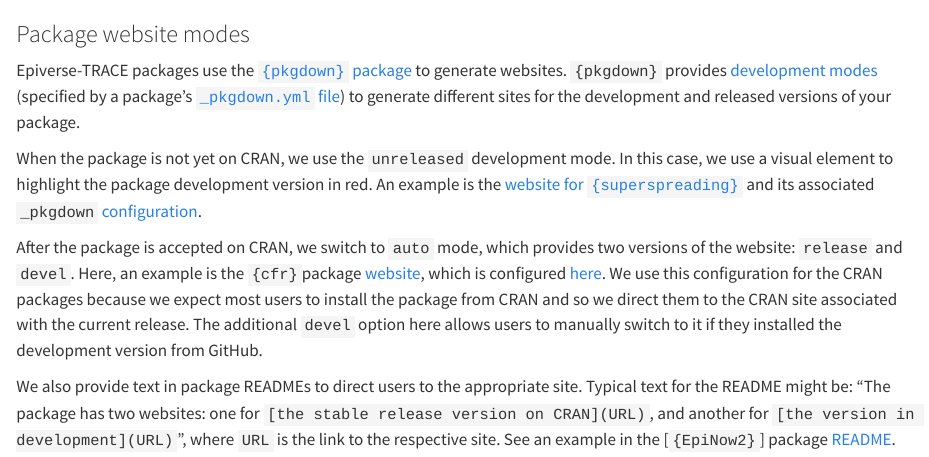
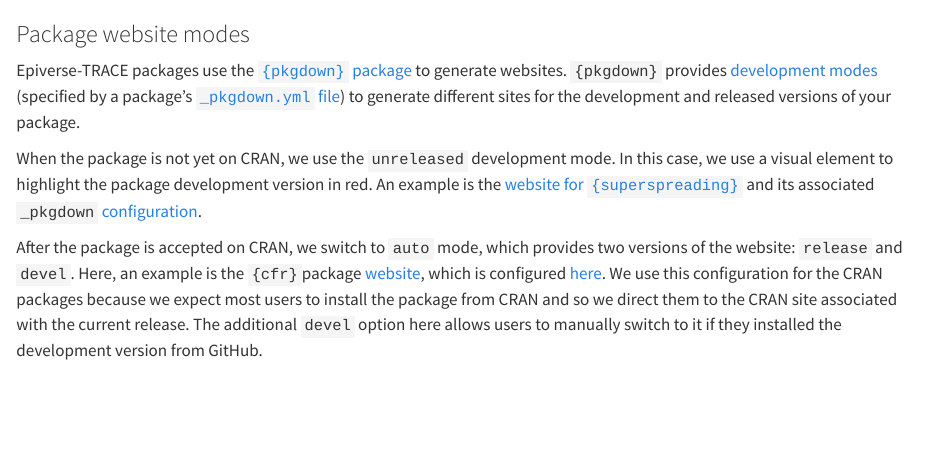
Before and after one commit to epiverse-trace/blueprints, a Quarto document (website.qmd): the page in a window 1100 px wide, from its top. Rendered offline with R 4.5, knitr and Pandoc in place of Quarto, with nearby package versions.

Commit message:
Remove text about README pointers to website types

```diff
--- a/website.qmd
+++ b/website.qmd
@@ -5,5 +5,3 @@
 When the package is not yet on CRAN, we use the `unreleased` development mode. In this case, we use a visual element to highlight the package development version in red. An example is the [website for `{superspreading}`](https://epiverse-trace.github.io/superspreading/) and its associated `_pkgdown` [configuration](https://github.com/epiverse-trace/superspreading/blob/main/_pkgdown.yml#L12-L13).
 
 After the package is accepted on CRAN, we switch to `auto` mode, which provides two versions of the website: `release` and `devel`. Here, an example is the `{cfr}`package [website](https://epiverse-trace.github.io/cfr/), which is configured [here](https://github.com/epiverse-trace/cfr/blob/main/_pkgdown.yml#L5-L6). We use this configuration for the CRAN packages because we expect most users to install the package from CRAN and so we direct them to the CRAN site associated with the current release. The additional `devel` option here allows users to manually switch to it if they installed the development version from GitHub.
-
-We also provide text in package READMEs to direct users to the appropriate site. Typical text for the README might be: "The package has two websites: one for `[the stable release version on CRAN](URL)`, and another for `[the version in development](URL)`", where `URL` is the link to the respective site. See an example in the [`{EpiNow2}`] package [README](https://github.com/epiforecasts/EpiNow2/blob/main/README.Rmd#L125-L127).
```
